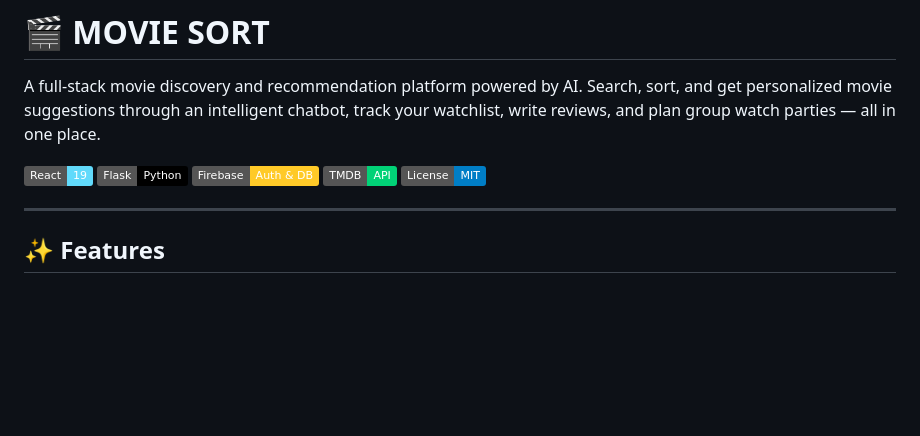
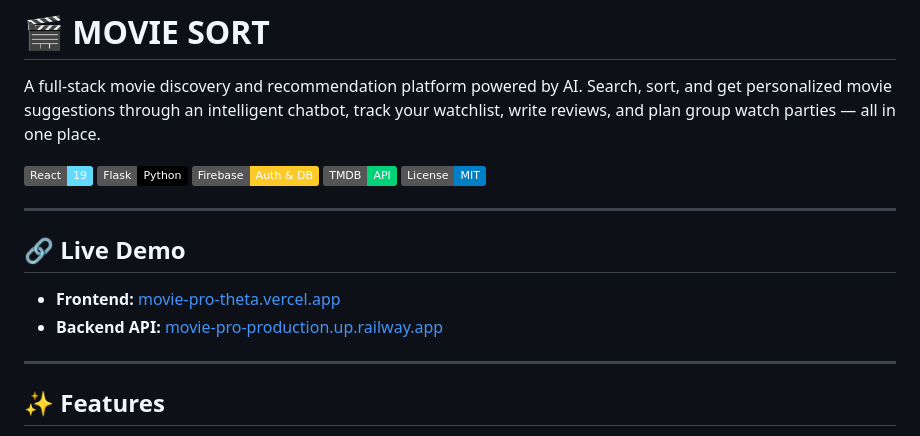
Before and after one commit to Abdul-Hadi-del/MOVIE-PRO, a Markdown page: README.md, the part around the change. Rendered like a GitHub page; badges without logos; blank space fills up the shorter version.

Commit message:
Add live demo links to README

```diff
--- a/README.md
+++ b/README.md
@@ -7,6 +7,13 @@ A full-stack movie discovery and recommendation platform powered by AI. Search,
 ![Firebase](https://img.shields.io/badge/Firebase-Auth%20%26%20DB-FFCA28?logo=firebase&logoColor=black)
 ![TMDB](https://img.shields.io/badge/TMDB-API-01D277?logo=themoviedatabase&logoColor=white)
 ![License](https://img.shields.io/badge/License-MIT-blue.svg)
+
+---
+
+## 🔗 Live Demo
+
+- **Frontend:** [movie-pro-theta.vercel.app](https://movie-pro-theta.vercel.app)
+- **Backend API:** [movie-pro-production.up.railway.app](https://movie-pro-production.up.railway.app)
 
 ---
 
```
